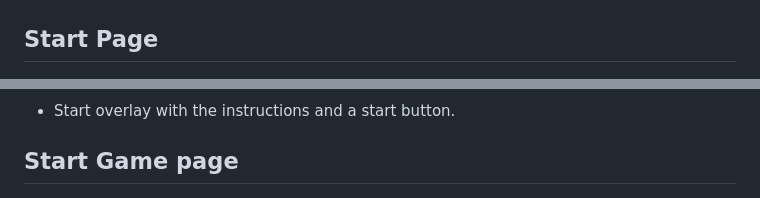
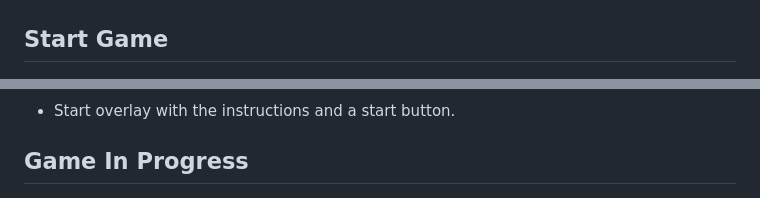
Before and after one commit to joanaBrit/Turtle-Bay, a Markdown page: README.md, 2 parts joined by grey strips. Rendered like a GitHub page.

```diff
--- a/README.md
+++ b/README.md
@@ -83,14 +83,14 @@ I've tried to change the seagull position and it worked when I only used a maxim
 ![Buttons style](<readmeimg/CSS button.png>)
 
 
-## Start Page
+## Start Game
 
 ![Start overlay](<readmeimg/Start  overlay.png>)
 
 * Start overlay with the instructions and a start button.
 
 
-## Start Game page
+## Game In Progress
 
 ![Game in progress](<readmeimg/game in progress.png>)
 
```
